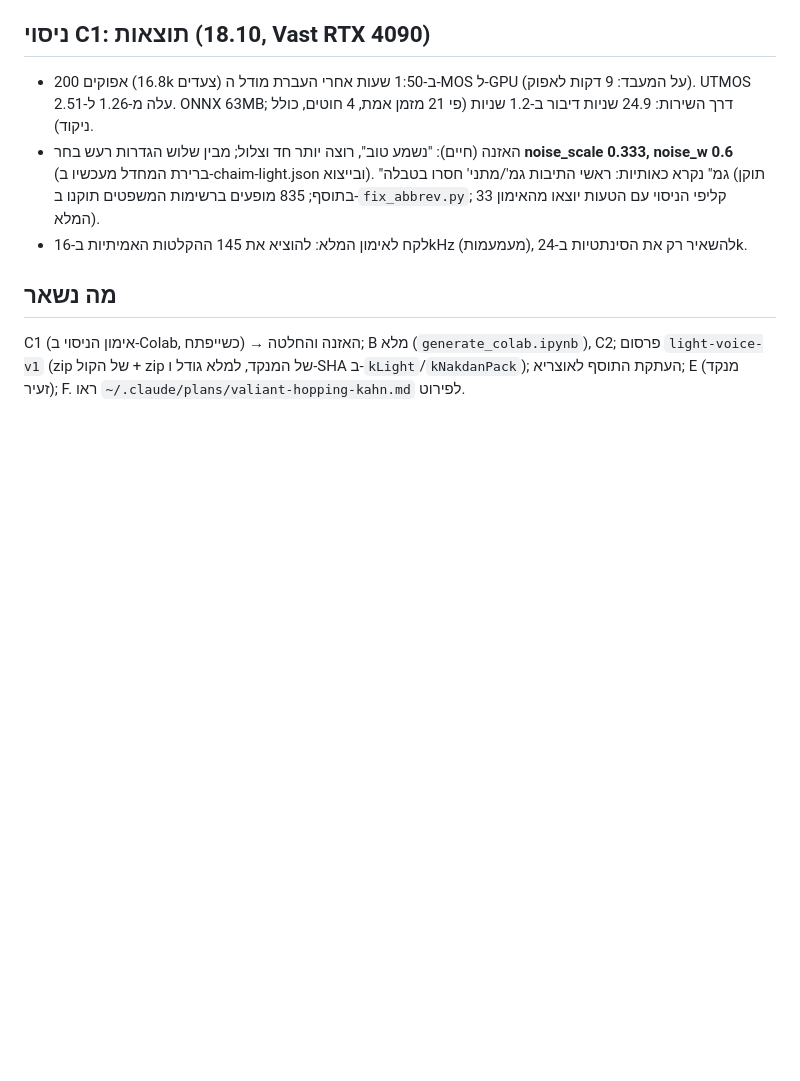
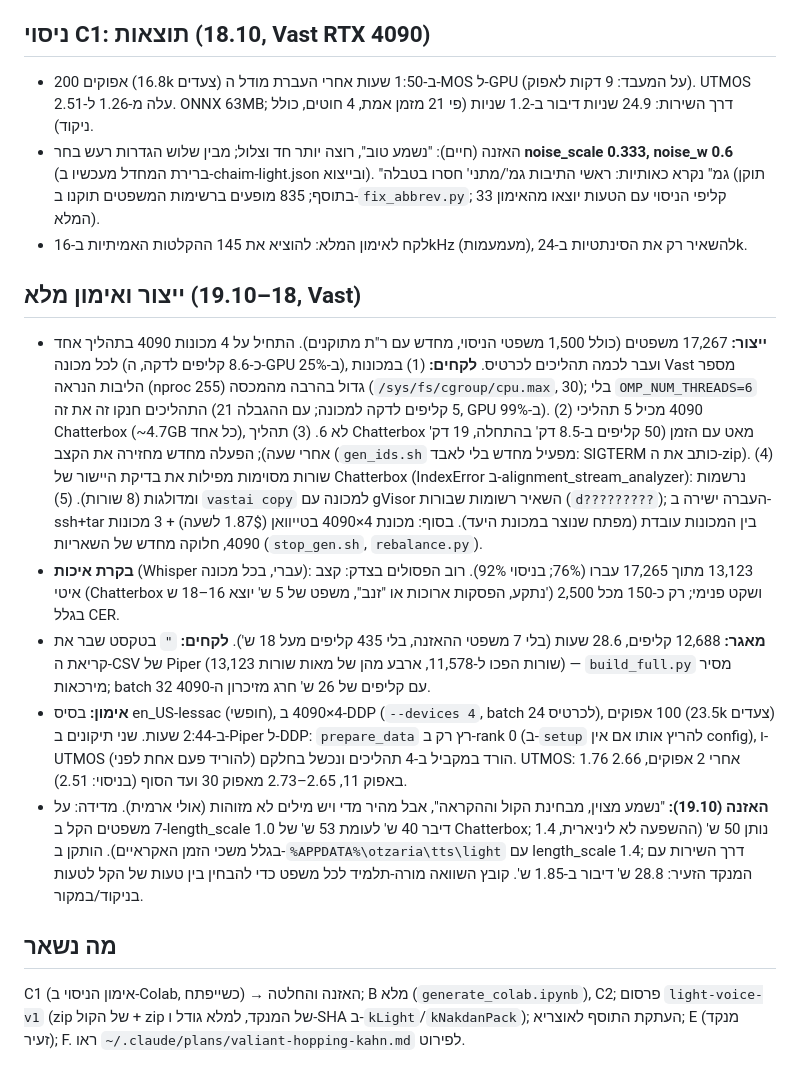
Before and after one commit to yakov100/otzaria-voice, a Markdown page: docs/tts/light-voice.md, the part around the change. Rendered like a GitHub page; blank space fills up the shorter version.

Commit message:
docs: light voice full generation, QC and 4-GPU training results
Co-Authored-By: Claude Opus 5.5 <noreply@anthropic.com>

```diff
--- a/docs/tts/light-voice.md
+++ b/docs/tts/light-voice.md
@@ -138,6 +138,30 @@ Colab נחסם גם כשנפתח (אתרוג סורק את תוכן הדף בז
   (תוקן בתוסף; 835 מופעים ברשימות המשפטים תוקנו ב-`fix_abbrev.py`; 33 קליפי הניסוי עם הטעות יוצאו מהאימון המלא).
 - לקח לאימון המלא: להוציא את 145 ההקלטות האמיתיות ב-16kHz (מעמעמות), להשאיר רק את הסינתטיות ב-24k.
 
+## ייצור ואימון מלא (18–19.10, Vast)
+- **ייצור:** 17,267 משפטים (כולל 1,500 משפטי הניסוי, מחדש עם ר"ת מתוקנים). התחיל על 4 מכונות 4090 בתהליך אחד
+  לכל מכונה (כ-8.6 קליפים לדקה, ה-GPU ב-25%), ועבר לכמה תהליכים לכרטיס. **לקחים:** (1) במכונות Vast מספר הליבות
+  הנראה (nproc 255) גדול בהרבה מהמכסה (`/sys/fs/cgroup/cpu.max`, 30); בלי `OMP_NUM_THREADS=6` התהליכים חנקו זה את
+  זה (5 קליפים לדקה למכונה; עם ההגבלה 21, GPU ב-99%). (2) 4090 מכיל 5 תהליכי Chatterbox (~4.7GB כל אחד), לא 6.
+  (3) תהליך Chatterbox מאט עם הזמן (50 קליפים ב-8.5 דק' בהתחלה, 19 דק' אחרי שעה); הפעלה מחדש מחזירה את הקצב
+  (`gen_ids.sh` מפעיל מחדש בלי לאבד: SIGTERM כותב את ה-zip). (4) שורות מסוימות מפילות את בדיקת היישור של Chatterbox
+  (IndexError ב-alignment_stream_analyzer): נרשמות ומדולגות (8 שורות). (5) `vastai copy` למכונה עם gVisor השאיר
+  רשומות שבורות (`d?????????`); העברה ישירה ב-ssh+tar בין המכונות עובדת (מפתח שנוצר במכונת היעד).
+  בסוף: מכונת 4×4090 בטייוואן (1.87$ לשעה) + 3 מכונות 4090, חלוקה מחדש של השאריות (`stop_gen.sh`, `rebalance.py`).
+- **בקרת איכות** (Whisper עברי, בכל מכונה): 13,123 מתוך 17,265 עברו (76%; בניסוי 92%). רוב הפסולים בצדק: קצב איטי
+  (Chatterbox נתקע, הפסקות ארוכות או "זנב", משפט של 5 ש' יוצא 16–18 ש') ושקט פנימי; רק כ-150 מכל 2,500 בגלל CER.
+- **מאגר:** 12,688 קליפים, 28.6 שעות (בלי 7 משפטי ההאזנה, בלי 435 קליפים מעל 18 ש'). **לקחים:** `"` בטקסט שבר
+  את קריאת ה-CSV של Piper (13,123 שורות הפכו ל-11,578, ארבע מהן של מאות שורות) — `build_full.py` מסיר מירכאות;
+  batch 32 עם קליפים של 26 ש' חרג מזיכרון ה-4090.
+- **אימון:** בסיס en_US-lessac (חופשי), 4×4090 ב-DDP (`--devices 4`, batch 24 לכרטיס), 100 אפוקים (23.5k צעדים)
+  ב-2:44 שעות. שני תיקונים ב-Piper ל-DDP: `prepare_data` רץ רק ב-rank 0 (ב-`setup` להריץ אותו אם אין config),
+  ו-UTMOS הורד במקביל ב-4 תהליכים ונכשל בחלקם (להוריד פעם אחת לפני). UTMOS: 1.76 אחרי 2 אפוקים, 2.66 באפוק 11,
+  2.65–2.73 מאפוק 30 ועד הסוף (בניסוי: 2.51).
+- **האזנה (19.10):** "נשמע מצוין, מבחינת הקול וההקראה", אבל מהיר מדי ויש מילים לא מזוהות (אולי ארמית). מדידה: על 7
+  משפטים הקל ב-length_scale 1.0 דיבר 40 ש' לעומת 53 ש' של Chatterbox; 1.4 נותן 50 ש' (ההשפעה לא ליניארית, בגלל
+  משכי הזמן האקראיים). הותקן ב-`%APPDATA%\otzaria\tts\light` עם length_scale 1.4; דרך השירות עם המנקד הזעיר:
+  28.8 ש' דיבור ב-1.85 ש'. קובץ השוואה מורה-תלמיד לכל משפט כדי להבחין בין טעות של הקל לטעות בניקוד/במקור.
+
 ## מה נשאר
 C1 (אימון הניסוי ב-Colab, כשייפתח) → האזנה והחלטה; B מלא (`generate_colab.ipynb`), C2; פרסום
 `light-voice-v1` (zip של הקול + zip של המנקד, למלא גודל ו-SHA ב-`kLight`/`kNakdanPack`); העתקת התוסף לאוצריא;
```
